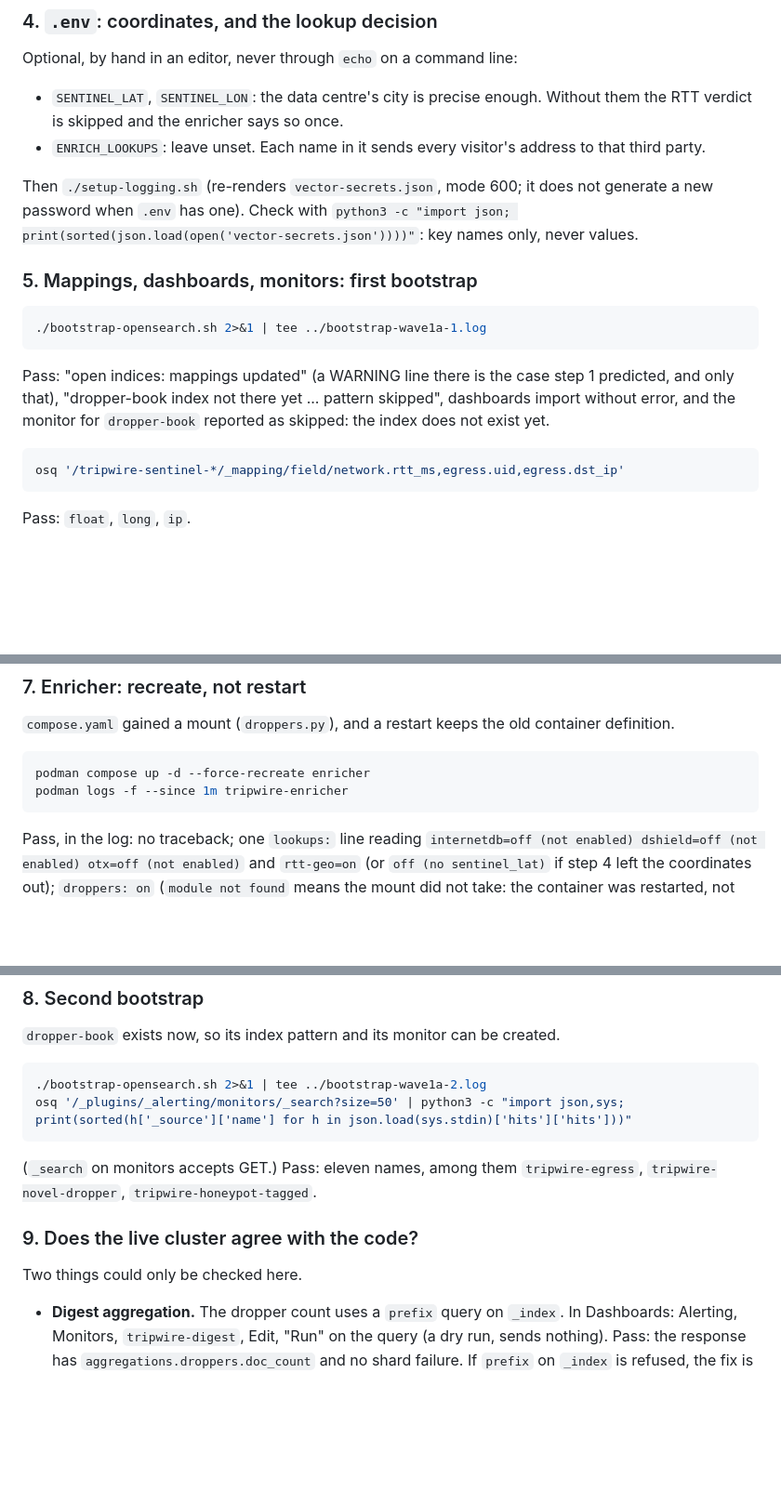
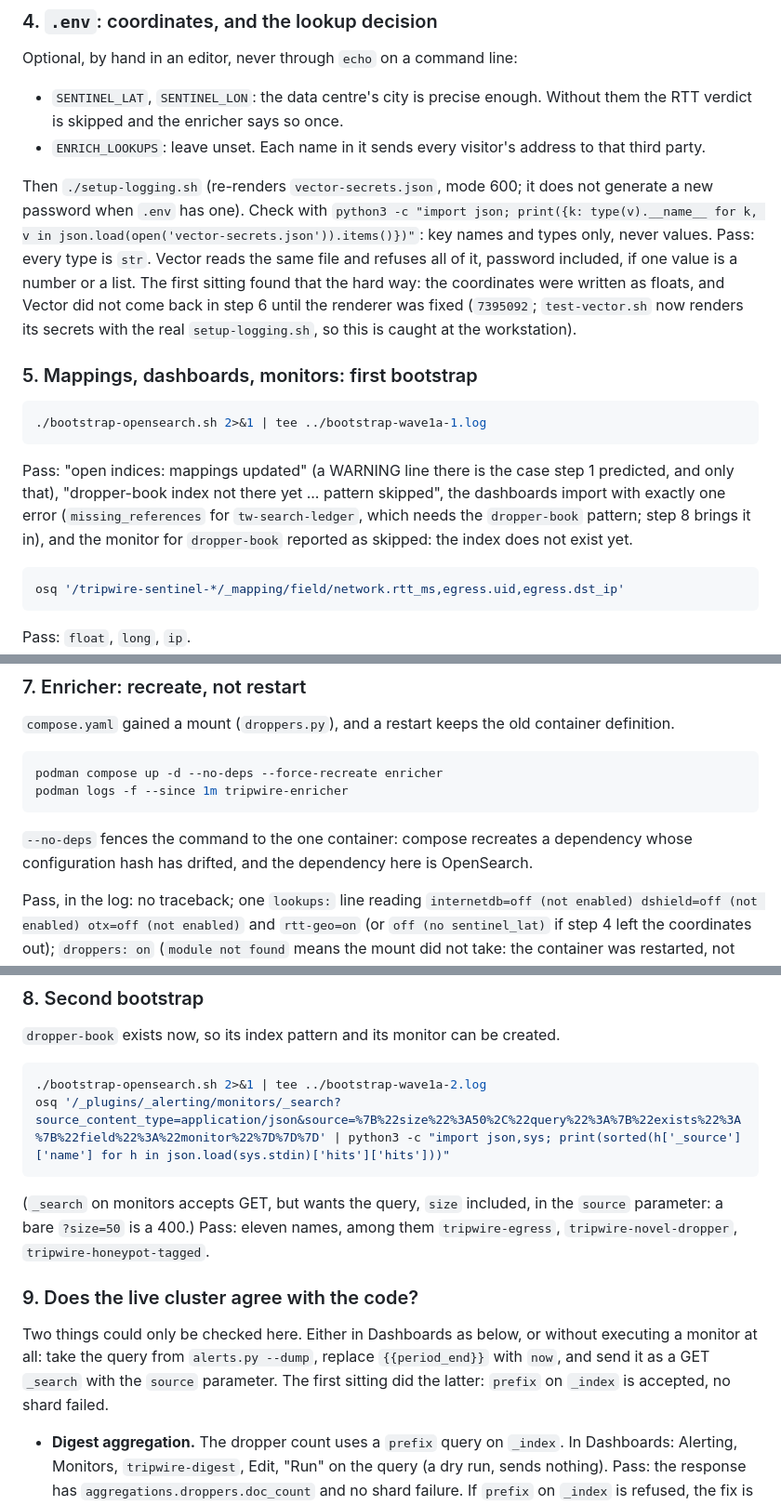
Before and after one commit to christofferbuen/tripwire, a Markdown page: docs/plans/2026-09-19-wave1a-collector-deploy.md, 3 parts joined by grey strips. Shown at 93% size. Drawn GitHub-style; blank space fills up the shorter version.

Commit message:
Runbook: what the first collector sitting corrected
The secrets file must hold strings only, and step 4 now checks the types.
Step 5's import reports one expected missing reference until dropper-book
exists. The enricher is recreated with --no-deps so the command cannot
reach OpenSearch. The monitor listing needs its size inside the source
parameter. Step 9 can be done with plain GET searches.

Co-Authored-By: Claude Fable 5.1 <noreply@anthropic.com>

````diff
--- a/docs/plans/2026-09-19-wave1a-collector-deploy.md
+++ b/docs/plans/2026-09-19-wave1a-collector-deploy.md
@@ -157,8 +157,14 @@ Optional, by hand in an editor, never through `echo` on a command line:
 
 Then `./setup-logging.sh` (re-renders `vector-secrets.json`, mode 600; it
 does not generate a new password when `.env` has one). Check with
-`python3 -c "import json; print(sorted(json.load(open('vector-secrets.json'))))"`:
-key names only, never values.
+`python3 -c "import json; print({k: type(v).__name__ for k, v in json.load(open('vector-secrets.json')).items()})"`:
+key names and types only, never values. Pass: every type is `str`. Vector
+reads the same file and refuses all of it, password included, if one value
+is a number or a list. The first sitting found that the hard way: the
+coordinates were written as floats, and Vector did not come back in step 6
+until the renderer was fixed (`7395092`; `test-vector.sh` now renders its
+secrets with the real `setup-logging.sh`, so this is caught at the
+workstation).
 
 ### 5. Mappings, dashboards, monitors: first bootstrap
 
@@ -168,8 +174,10 @@ key names only, never values.
 
 Pass: "open indices: mappings updated" (a WARNING line there is the case
 step 1 predicted, and only that), "dropper-book index not there yet ...
-pattern skipped", dashboards import without error, and the monitor for
-`dropper-book` reported as skipped: the index does not exist yet.
+pattern skipped", the dashboards import with exactly one error
+(`missing_references` for `tw-search-ledger`, which needs the `dropper-book`
+pattern; step 8 brings it in), and the monitor for `dropper-book` reported
+as skipped: the index does not exist yet.
 
 ```bash
 osq '/tripwire-sentinel-*/_mapping/field/network.rtt_ms,egress.uid,egress.dst_ip'
@@ -199,9 +207,13 @@ within ten minutes the heartbeat arrives:
 container definition.
 
 ```bash
-podman compose up -d --force-recreate enricher
+podman compose up -d --no-deps --force-recreate enricher
 podman logs -f --since 1m tripwire-enricher
 ```
+
+`--no-deps` fences the command to the one container: compose recreates a
+dependency whose configuration hash has drifted, and the dependency here is
+OpenSearch.
 
 Pass, in the log: no traceback; one `lookups:` line reading
 `internetdb=off (not enabled) dshield=off (not enabled) otx=off (not
@@ -231,15 +243,20 @@ created.
 
 ```bash
 ./bootstrap-opensearch.sh 2>&1 | tee ../bootstrap-wave1a-2.log
-osq '/_plugins/_alerting/monitors/_search?size=50' | python3 -c "import json,sys; print(sorted(h['_source']['name'] for h in json.load(sys.stdin)['hits']['hits']))"
+osq '/_plugins/_alerting/monitors/_search?source_content_type=application/json&source=%7B%22size%22%3A50%2C%22query%22%3A%7B%22exists%22%3A%7B%22field%22%3A%22monitor%22%7D%7D%7D' | python3 -c "import json,sys; print(sorted(h['_source']['name'] for h in json.load(sys.stdin)['hits']['hits']))"
 ```
 
-(`_search` on monitors accepts GET.) Pass: eleven names, among them
+(`_search` on monitors accepts GET, but wants the query, `size` included,
+in the `source` parameter: a bare `?size=50` is a 400.) Pass: eleven names, among them
 `tripwire-egress`, `tripwire-novel-dropper`, `tripwire-honeypot-tagged`.
 
 ### 9. Does the live cluster agree with the code?
 
-Two things could only be checked here.
+Two things could only be checked here. Either in Dashboards as below, or
+without executing a monitor at all: take the query from `alerts.py --dump`,
+replace `{{period_end}}` with `now`, and send it as a GET `_search` with the
+`source` parameter. The first sitting did the latter: `prefix` on `_index`
+is accepted, no shard failed.
 
 - **Digest aggregation.** The dropper count uses a `prefix` query on
   `_index`. In Dashboards: Alerting, Monitors, `tripwire-digest`, Edit,
````
